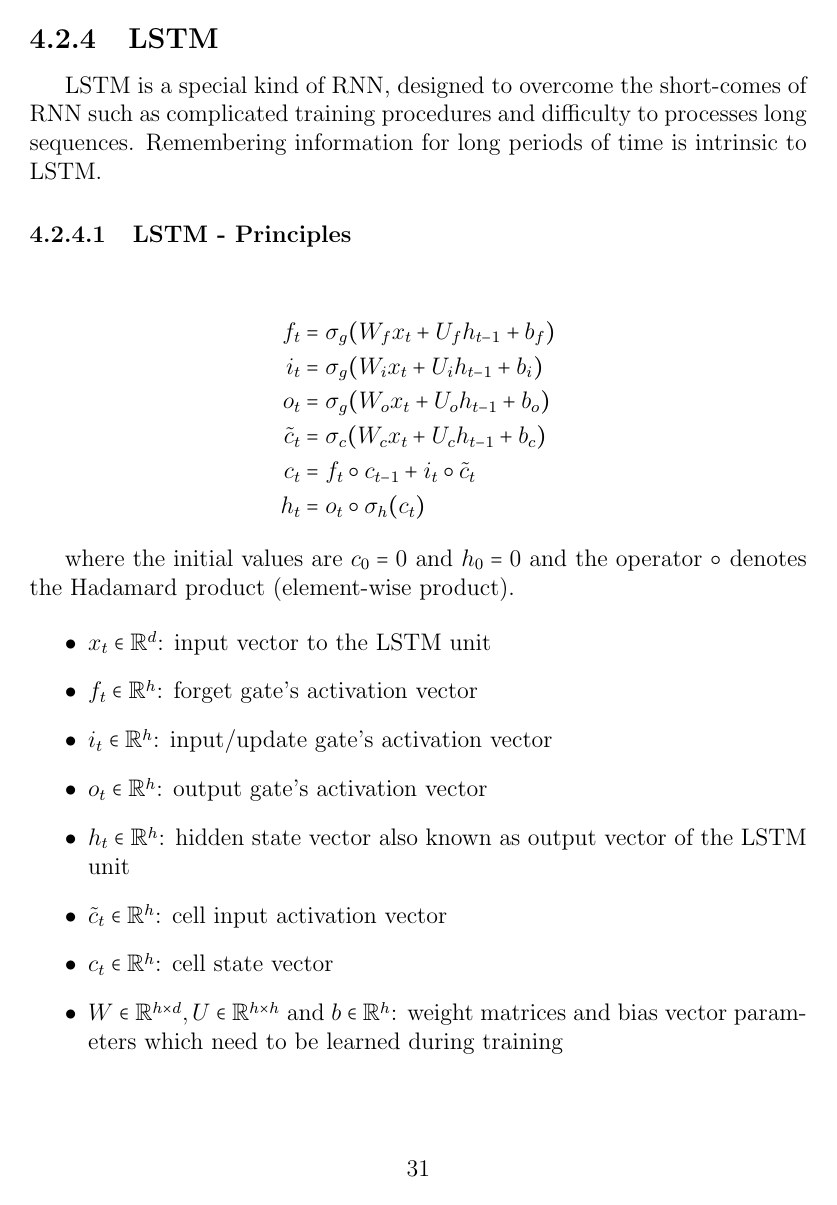
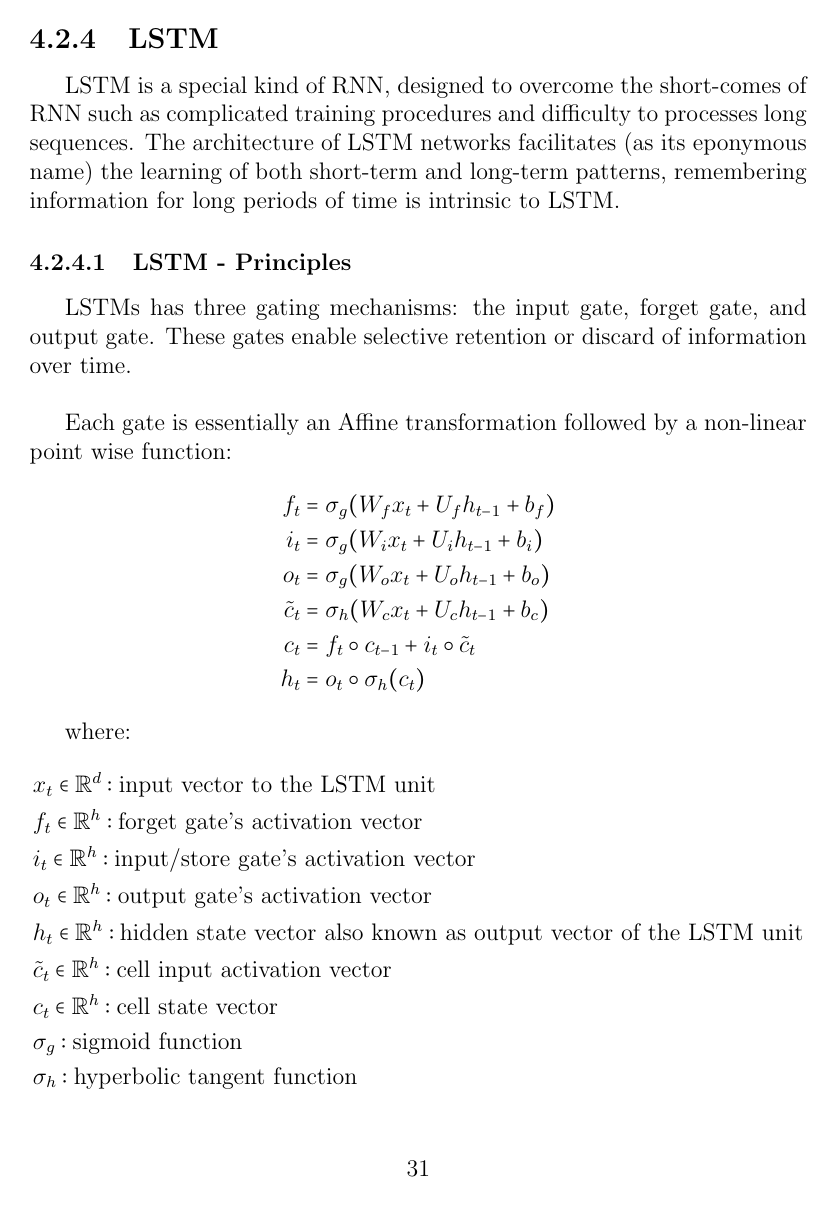
Before and after one commit to ronenrojas/FloodsML, a LaTeX thesis (Thesis/Thesis.tex): page 32 of 44. Compiled offline with pdfLaTeX.

Commit message:
Almost done with LSTM chapter

```diff
--- a/Thesis/Thesis.tex
+++ b/Thesis/Thesis.tex
@@ -575,30 +576,31 @@ However, standard RNNs can suffer from vanishing or exploding gradients, limitin
 
 \subsection{LSTM }
 
-LSTM is a special kind of RNN, designed to overcome the short-comes of RNN such as complicated training procedures and  difficulty to processes long sequences. Remembering information for long periods of time is intrinsic to LSTM.
-
+LSTM is a special kind of RNN, designed to overcome the short-comes of RNN such as complicated training procedures and  difficulty to processes long sequences. The architecture of LSTM networks facilitates (as its eponymous name) the learning of both short-term and long-term patterns, remembering information for long periods of time is intrinsic to LSTM.
 
 \subsubsection{LSTM - Principles}
+
+LSTMs has three gating mechanisms: the input gate, forget gate, and output gate. These gates enable selective retention or discard of information over time.\\
+
+Each gate is essentially an Affine transformation followed by a non-linear point wise function:
 \begin{align*}
 	f_t &= \sigma_g(W_{f} x_t + U_{f} h_{t-1} + b_f) \\
 	i_t &= \sigma_g(W_{i} x_t + U_{i} h_{t-1} + b_i) \\
 	o_t &= \sigma_g(W_{o} x_t + U_{o} h_{t-1} + b_o) \\
-	\tilde{c}_t &= \sigma_c(W_{c} x_t + U_{c} h_{t-1} + b_c) \\
+	\tilde{c}_t &= \sigma_h(W_{c} x_t + U_{c} h_{t-1} + b_c) \\
 	c_t &= f_t \circ c_{t-1} + i_t \circ \tilde{c}_t \\
 	h_t &= o_t \circ \sigma_h(c_t)
 \end{align*}
 
-where the initial values are $c_0 = 0$ and $h_0 = 0$ and the operator $\circ$ denotes the Hadamard product (element-wise product).
-
-\begin{itemize}
-	\item $x_t \in \mathbb{R}^{d}$: input vector to the LSTM unit
-	\item $f_t \in \mathbb{R}^{h}$: forget gate's activation vector
-	\item $i_t \in \mathbb{R}^{h}$: input/update gate's activation vector
-	\item $o_t \in \mathbb{R}^{h}$: output gate's activation vector
-	\item $h_t \in \mathbb{R}^{h}$: hidden state vector also known as output vector of the LSTM unit
-	\item $\tilde{c}_t \in \mathbb{R}^{h}$: cell input activation vector
-	\item $c_t \in \mathbb{R}^{h}$: cell state vector
-	\item $W \in \mathbb{R}^{h \times d}, U \in \mathbb{R}^{h \times h} $ and $b \in \mathbb{R}^{h}$: weight matrices and bias vector parameters which need to be learned during training
-\end{itemize}
-
-where the superscripts $d$ and $h$ refer to the number of input features and number of hidden units, respectively.
+where:
+\begin{align*}
+	&x_t \in \mathbb{R}^{d}: \text{input vector to the LSTM unit}\\
+	&f_t \in \mathbb{R}^{h}: \text{forget gate's activation vector}\\
+	&i_t \in \mathbb{R}^{h}: \text{input/store gate's activation vector}\\
+	&o_t \in \mathbb{R}^{h}: \text{output gate's activation vector}\\
+	&h_t \in \mathbb{R}^{h}: \text{hidden state vector also known as output vector of the LSTM unit}\\
+	&\tilde{c}_t \in \mathbb{R}^{h} : \text{cell input activation vector}\\
+	&c_t \in \mathbb{R}^{h} : \text{cell state vector}\\
+	& \sigma_g: \text{sigmoid function} \\
+	& \sigma_h:  \text{hyperbolic tangent function}
+\end{align*}
```
Also changed, not shown: Thesis/thesis.bib (+45 -0 lines), Thesis/Thesis.pdf, Thesis/Thesis.tex (63 more changed lines), 1 other file.
